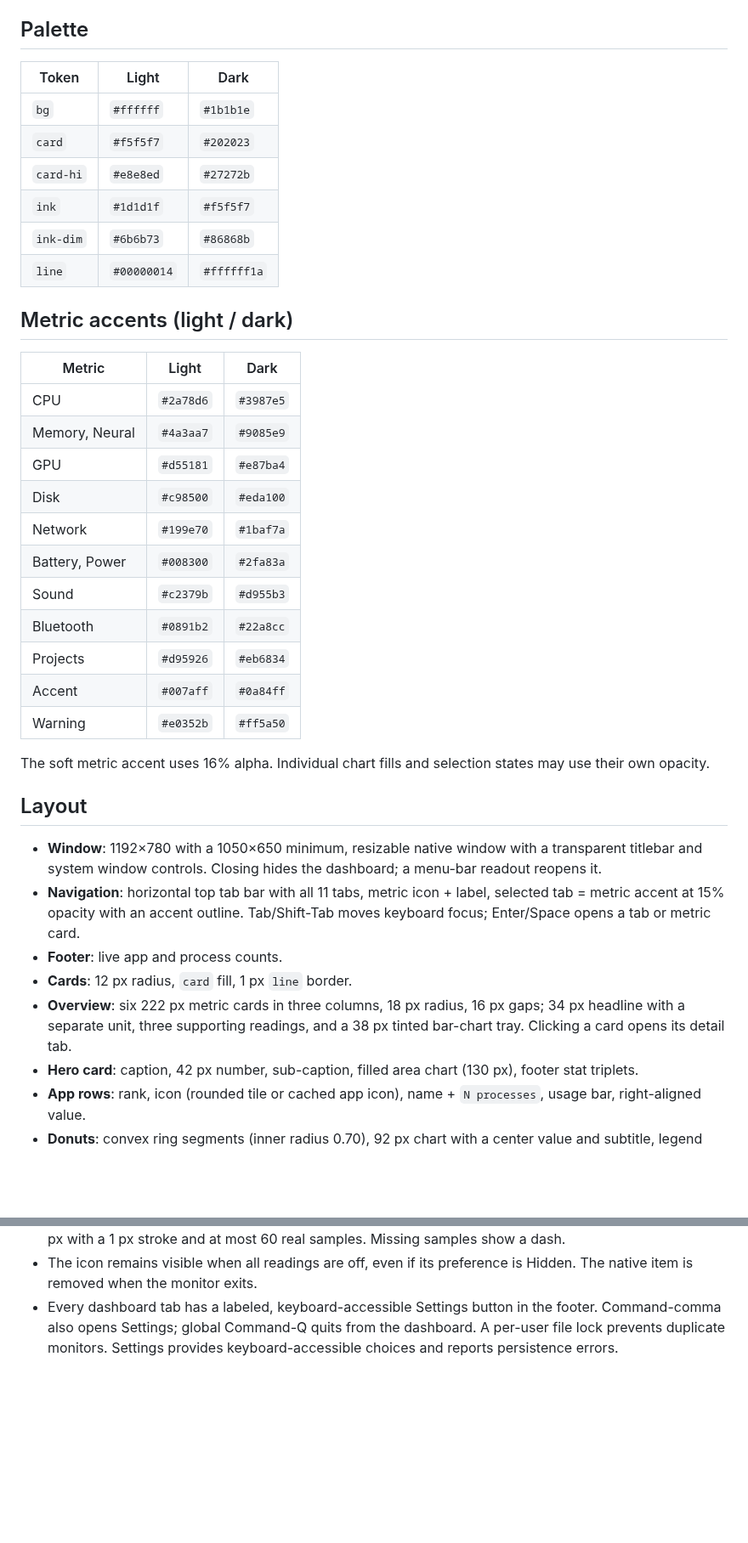
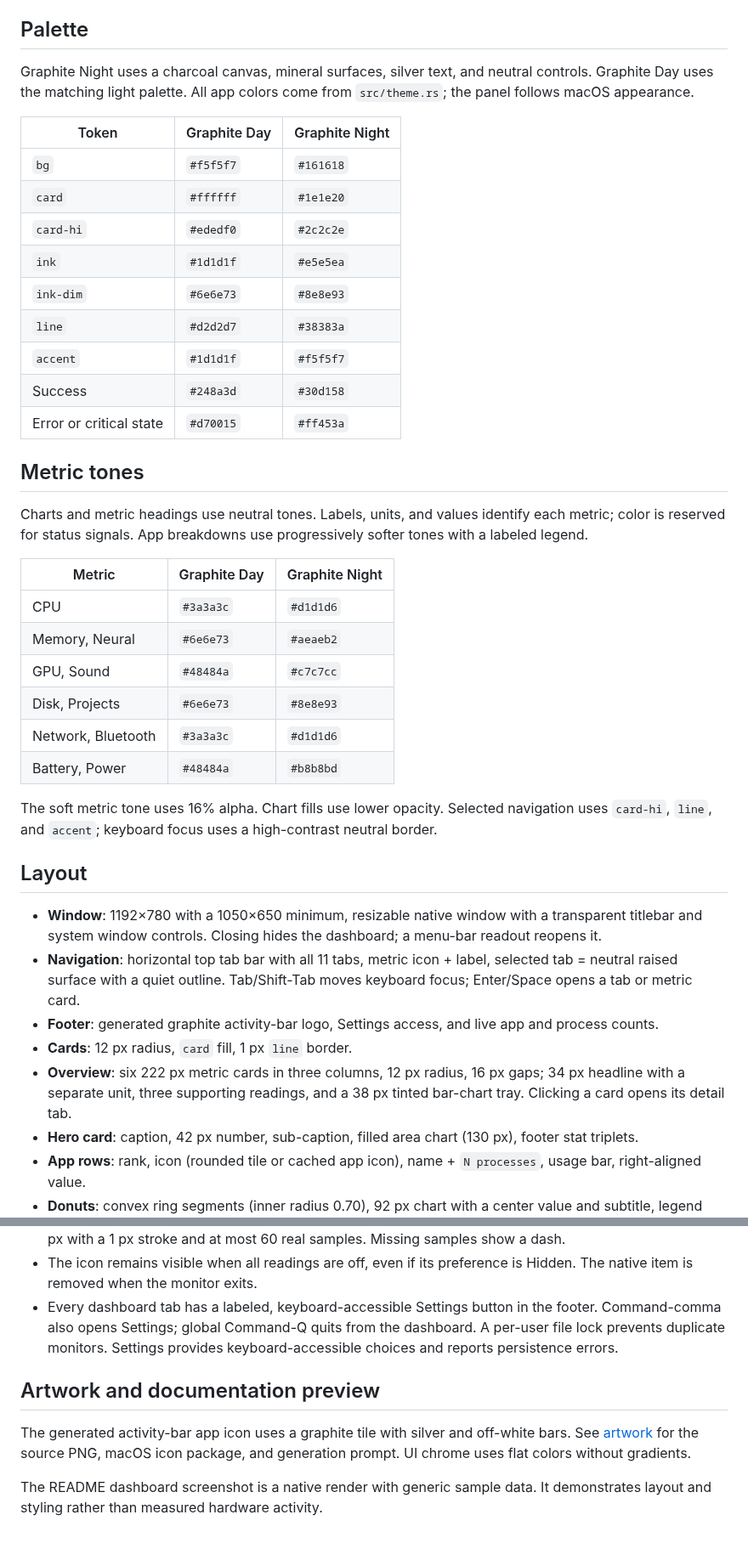
Before and after one commit to henrikogaard/tidegauge, a Markdown page: DESIGN.md, 2 parts joined by grey strips. Shown at 85% size. Drawn GitHub-style; blank space fills up the shorter version.

```diff
--- a/DESIGN.md
+++ b/DESIGN.md
@@ -4,40 +4,42 @@ Dense, Apple-native data UI. The panel follows the macOS appearance; menu-bar re
 
 ## Palette
 
-| Token | Light | Dark |
+Graphite Night uses a charcoal canvas, mineral surfaces, silver text, and neutral controls. Graphite Day uses the matching light palette. All app colors come from `src/theme.rs`; the panel follows macOS appearance.
+
+| Token | Graphite Day | Graphite Night |
 |---|---|---|
-| `bg` | `#ffffff` | `#1b1b1e` |
-| `card` | `#f5f5f7` | `#202023` |
-| `card-hi` | `#e8e8ed` | `#27272b` |
-| `ink` | `#1d1d1f` | `#f5f5f7` |
-| `ink-dim` | `#6b6b73` | `#86868b` |
-| `line` | `#00000014` | `#ffffff1a` |
+| `bg` | `#f5f5f7` | `#161618` |
+| `card` | `#ffffff` | `#1e1e20` |
+| `card-hi` | `#ededf0` | `#2c2c2e` |
+| `ink` | `#1d1d1f` | `#e5e5ea` |
+| `ink-dim` | `#6e6e73` | `#8e8e93` |
+| `line` | `#d2d2d7` | `#38383a` |
+| `accent` | `#1d1d1f` | `#f5f5f7` |
+| Success | `#248a3d` | `#30d158` |
+| Error or critical state | `#d70015` | `#ff453a` |
 
-## Metric accents (light / dark)
+## Metric tones
 
-| Metric | Light | Dark |
+Charts and metric headings use neutral tones. Labels, units, and values identify each metric; color is reserved for status signals. App breakdowns use progressively softer tones with a labeled legend.
+
+| Metric | Graphite Day | Graphite Night |
 |---|---|---|
-| CPU | `#2a78d6` | `#3987e5` |
-| Memory, Neural | `#4a3aa7` | `#9085e9` |
-| GPU | `#d55181` | `#e87ba4` |
-| Disk | `#c98500` | `#eda100` |
-| Network | `#199e70` | `#1baf7a` |
-| Battery, Power | `#008300` | `#2fa83a` |
-| Sound | `#c2379b` | `#d955b3` |
-| Bluetooth | `#0891b2` | `#22a8cc` |
-| Projects | `#d95926` | `#eb6834` |
-| Accent | `#007aff` | `#0a84ff` |
-| Warning | `#e0352b` | `#ff5a50` |
+| CPU | `#3a3a3c` | `#d1d1d6` |
+| Memory, Neural | `#6e6e73` | `#aeaeb2` |
+| GPU, Sound | `#48484a` | `#c7c7cc` |
+| Disk, Projects | `#6e6e73` | `#8e8e93` |
+| Network, Bluetooth | `#3a3a3c` | `#d1d1d6` |
+| Battery, Power | `#48484a` | `#b8b8bd` |
 
-The soft metric accent uses 16% alpha. Individual chart fills and selection states may use their own opacity.
+The soft metric tone uses 16% alpha. Chart fills use lower opacity. Selected navigation uses `card-hi`, `line`, and `accent`; keyboard focus uses a high-contrast neutral border.
 
 ## Layout
 
 - **Window**: 1192×780 with a 1050×650 minimum, resizable native window with a transparent titlebar and system window controls. Closing hides the dashboard; a menu-bar readout reopens it.
-- **Navigation**: horizontal top tab bar with all 11 tabs, metric icon + label, selected tab = metric accent at 15% opacity with an accent outline. Tab/Shift-Tab moves keyboard focus; Enter/Space opens a tab or metric card.
-- **Footer**: live app and process counts.
+- **Navigation**: horizontal top tab bar with all 11 tabs, metric icon + label, selected tab = neutral raised surface with a quiet outline. Tab/Shift-Tab moves keyboard focus; Enter/Space opens a tab or metric card.
+- **Footer**: generated graphite activity-bar logo, Settings access, and live app and process counts.
 - **Cards**: 12 px radius, `card` fill, 1 px `line` border.
-- **Overview**: six 222 px metric cards in three columns, 18 px radius, 16 px gaps; 34 px headline with a separate unit, three supporting readings, and a 38 px tinted bar-chart tray. Clicking a card opens its detail tab.
+- **Overview**: six 222 px metric cards in three columns, 12 px radius, 16 px gaps; 34 px headline with a separate unit, three supporting readings, and a 38 px tinted bar-chart tray. Clicking a card opens its detail tab.
 - **Hero card**: caption, 42 px number, sub-caption, filled area chart (130 px), footer stat triplets.
 - **App rows**: rank, icon (rounded tile or cached app icon), name + `N processes`, usage bar, right-aligned value.
 - **Donuts**: convex ring segments (inner radius 0.70), 92 px chart with a center value and subtitle, legend beside the chart with actual amounts and app icons. App breakdowns show the top four entries and Other.
@@ -54,3 +56,9 @@ Overview bar charts display at most 48 real samples and leave unfilled history s
 - Value and graph readings include CPU, MEM, GPU, DSK, NET, BAT, or PWR labels. Sparklines are 24×10 px with a 1 px stroke and at most 60 real samples. Missing samples show a dash.
 - The icon remains visible when all readings are off, even if its preference is Hidden. The native item is removed when the monitor exits.
 - Every dashboard tab has a labeled, keyboard-accessible Settings button in the footer. Command-comma also opens Settings; global Command-Q quits from the dashboard. A per-user file lock prevents duplicate monitors. Settings provides keyboard-accessible choices and reports persistence errors.
+
+## Artwork and documentation preview
+
+The generated activity-bar app icon uses a graphite tile with silver and off-white bars. See [artwork](assets/README.md) for the source PNG, macOS icon package, and generation prompt. UI chrome uses flat colors without gradients.
+
+The README dashboard screenshot is a native render with generic sample data. It demonstrates layout and styling rather than measured hardware activity.
```
Also changed, not shown: README.md (+5 -1 lines), assets/README.md (+7 -3 lines), assets/dashboard.png (added), 4 other files.
